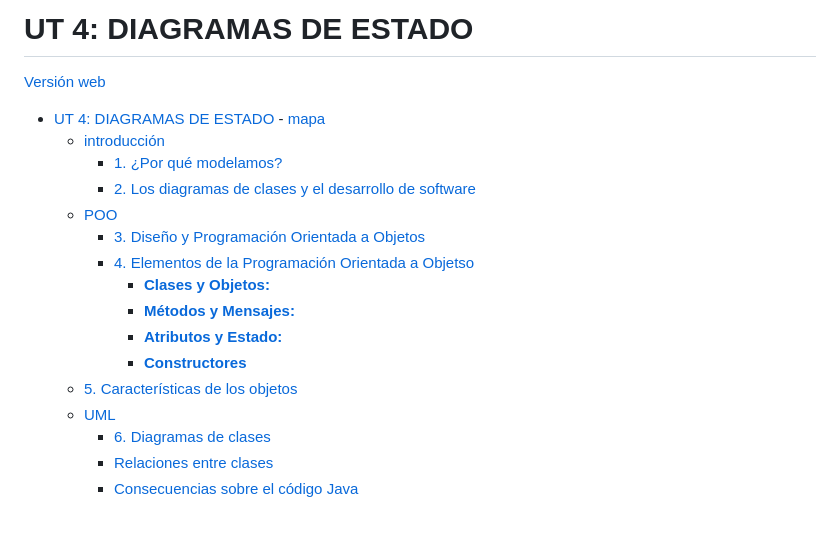
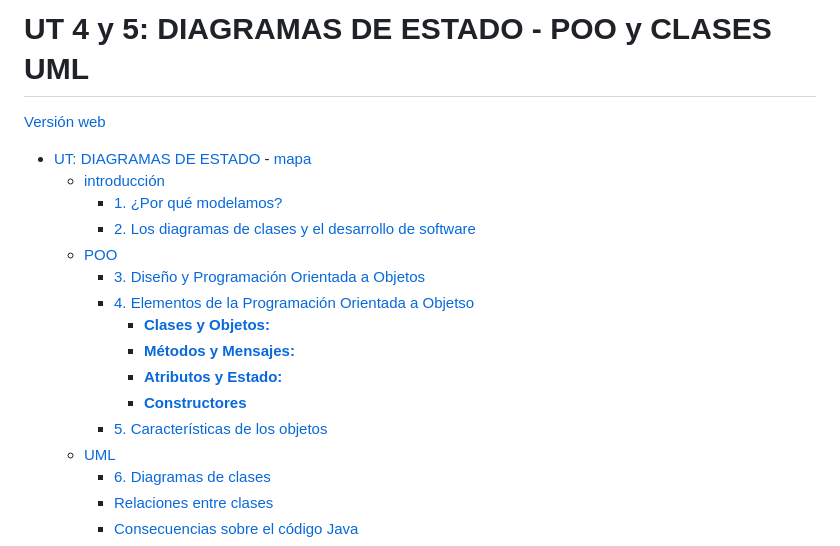
Before and after one commit to miGUITel/apuntes, a Markdown page: README.md, the part around the change. Drawn GitHub-style; blank space fills up the shorter version.

Commit message:
Pequeños retoques

```diff
--- a/README.md
+++ b/README.md
@@ -1,7 +1,7 @@
-# UT 4: DIAGRAMAS DE ESTADO
+# UT 4 y 5: DIAGRAMAS DE ESTADO - POO y CLASES UML
 [Versión web](https://miguitel.github.io/apuntes/)
 
-- [UT 4: DIAGRAMAS DE ESTADO](#ut-4-diagramas-de-estado)
+- [UT: DIAGRAMAS DE ESTADO](#ut-4-diagramas-de-estado)
       - [mapa](#mapa)
   - [introducción](#introducción)
     - [1. ¿Por qué modelamos?](#1-por-qué-modelamos)
@@ -13,7 +13,7 @@
       - [**Métodos y Mensajes:**](#métodos-y-mensajes)
       - [**Atributos y Estado:**](#atributos-y-estado)
       - [**Constructores**](#constructores)
-  - [5. Características de los objetos](#5-características-de-los-objetos)
+    - [5. Características de los objetos](#5-características-de-los-objetos)
   - [UML](#uml)
     - [6. Diagramas de clases](#6-diagramas-de-clases)
     - [Relaciones entre clases](#relaciones-entre-clases)
```
